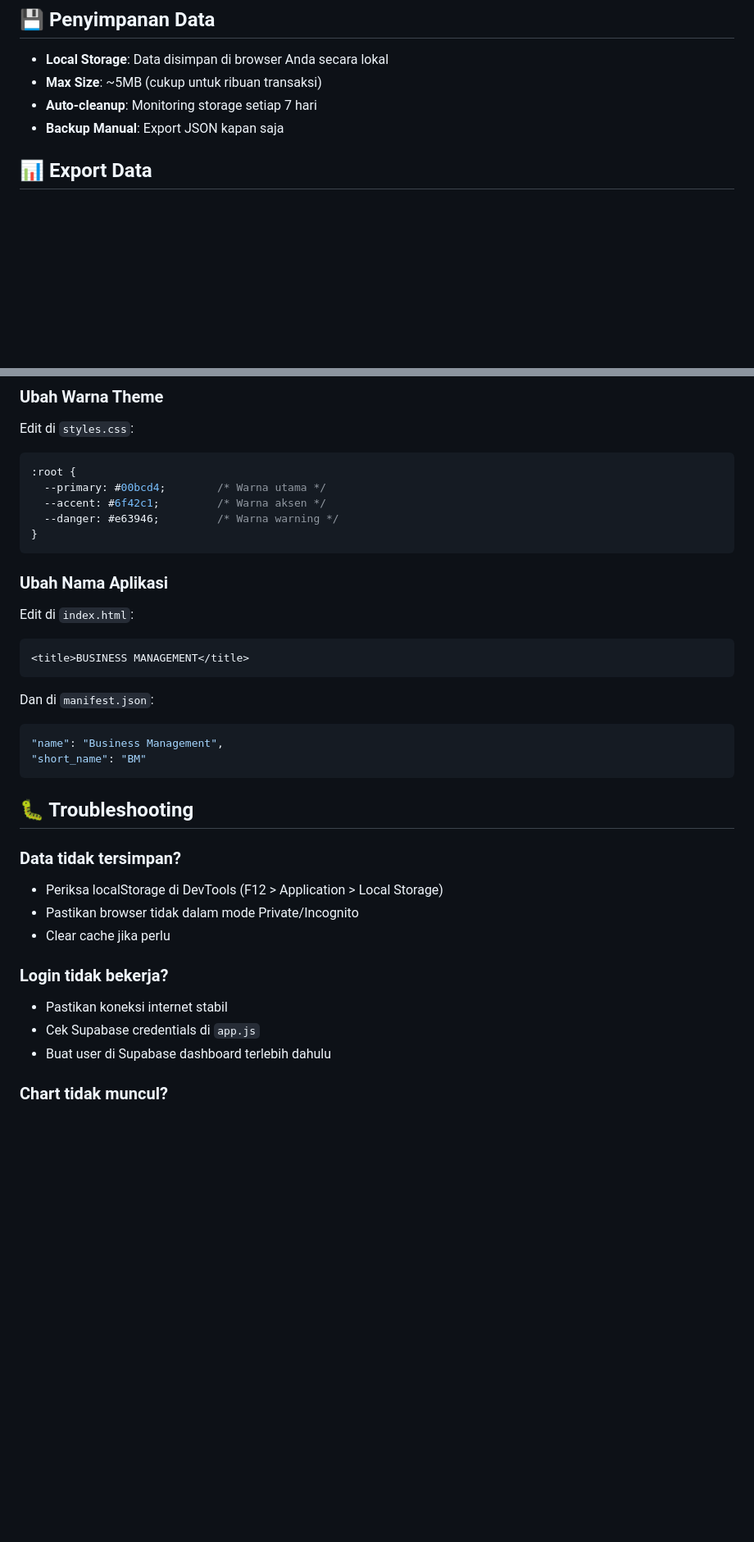
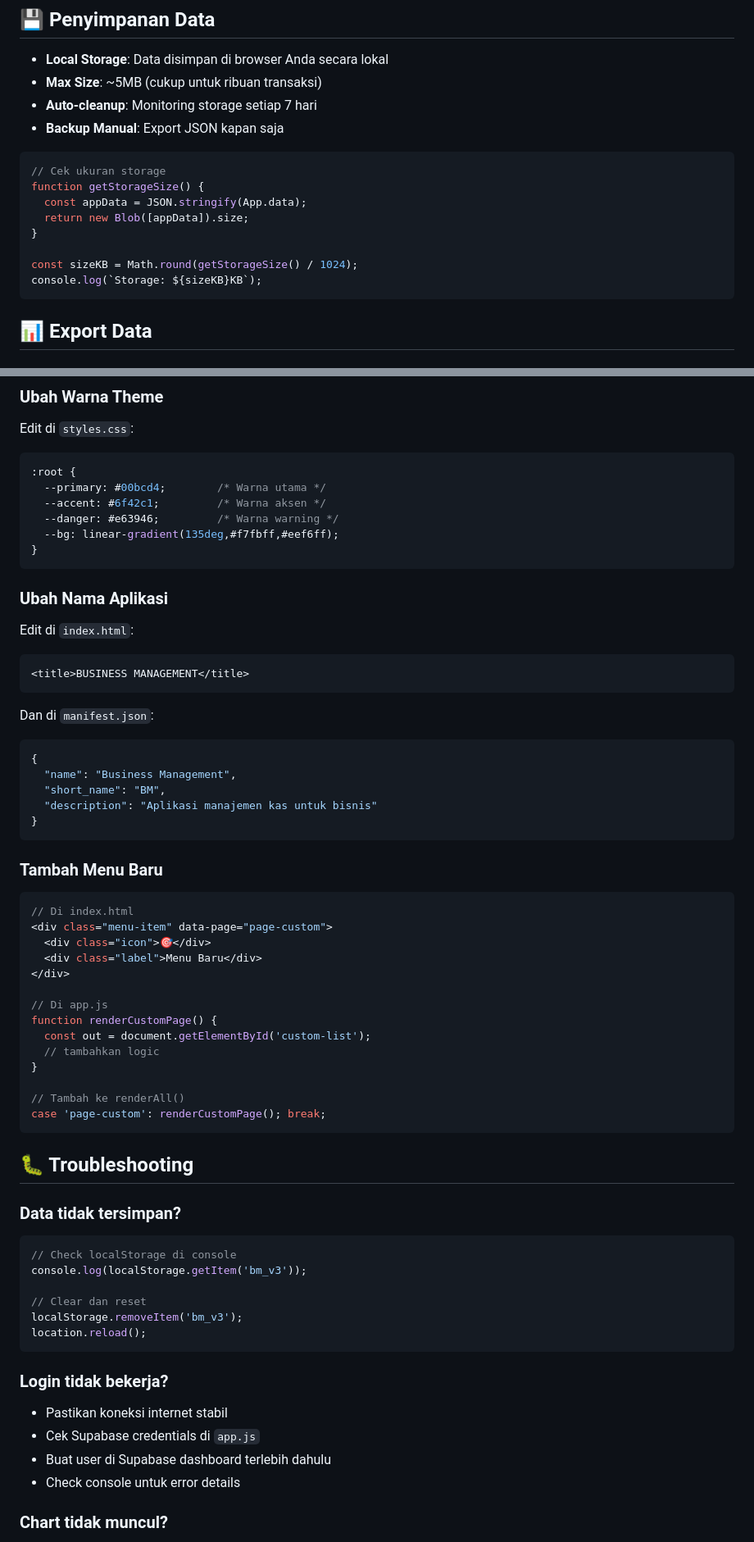
Before and after one commit to aldoalfareeza/business, a Markdown page: README.md, 2 parts joined by grey strips. Shown at 82% size. GitHub-like rendering; blank space fills up the shorter version.

````diff
--- a/README.md
+++ b/README.md
@@ -64,6 +133,17 @@ business-/
 - **Max Size**: ~5MB (cukup untuk ribuan transaksi)
 - **Auto-cleanup**: Monitoring storage setiap 7 hari
 - **Backup Manual**: Export JSON kapan saja
+
+```javascript
+// Cek ukuran storage
+function getStorageSize() {
+  const appData = JSON.stringify(App.data);
+  return new Blob([appData]).size;
+}
+
+const sizeKB = Math.round(getStorageSize() / 1024);
+console.log(`Storage: ${sizeKB}KB`);
+```
 
 ## 📊 Export Data
 
@@ -84,6 +164,7 @@ Edit di `styles.css`:
   --primary: #00bcd4;        /* Warna utama */
   --accent: #6f42c1;         /* Warna aksen */
   --danger: #e63946;         /* Warna warning */
+  --bg: linear-gradient(135deg,#f7fbff,#eef6ff);
 }
 ```
 
@@ -95,20 +176,47 @@ Edit di `index.html`:
 
 Dan di `manifest.json`:
 ```json
-"name": "Business Management",
-"short_name": "BM"
+{
+  "name": "Business Management",
+  "short_name": "BM",
+  "description": "Aplikasi manajemen kas untuk bisnis"
+}
+```
+
+### Tambah Menu Baru
+```javascript
+// Di index.html
+<div class="menu-item" data-page="page-custom">
+  <div class="icon">🎯</div>
+  <div class="label">Menu Baru</div>
+</div>
+
+// Di app.js
+function renderCustomPage() {
+  const out = document.getElementById('custom-list');
+  // tambahkan logic
+}
+
+// Tambah ke renderAll()
+case 'page-custom': renderCustomPage(); break;
 ```
 
 ## 🐛 Troubleshooting
 
 ### Data tidak tersimpan?
-- Periksa localStorage di DevTools (F12 > Application > Local Storage)
-- Pastikan browser tidak dalam mode Private/Incognito
-- Clear cache jika perlu
+```javascript
+// Check localStorage di console
+console.log(localStorage.getItem('bm_v3'));
+
+// Clear dan reset
+localStorage.removeItem('bm_v3');
+location.reload();
+```
 
 ### Login tidak bekerja?
 - Pastikan koneksi internet stabil
 - Cek Supabase credentials di `app.js`
 - Buat user di Supabase dashboard terlebih dahulu
+- Check console untuk error details
 
 ### Chart tidak muncul?
````
Also changed, not shown: other parts of README.md (+131 -9 lines).
